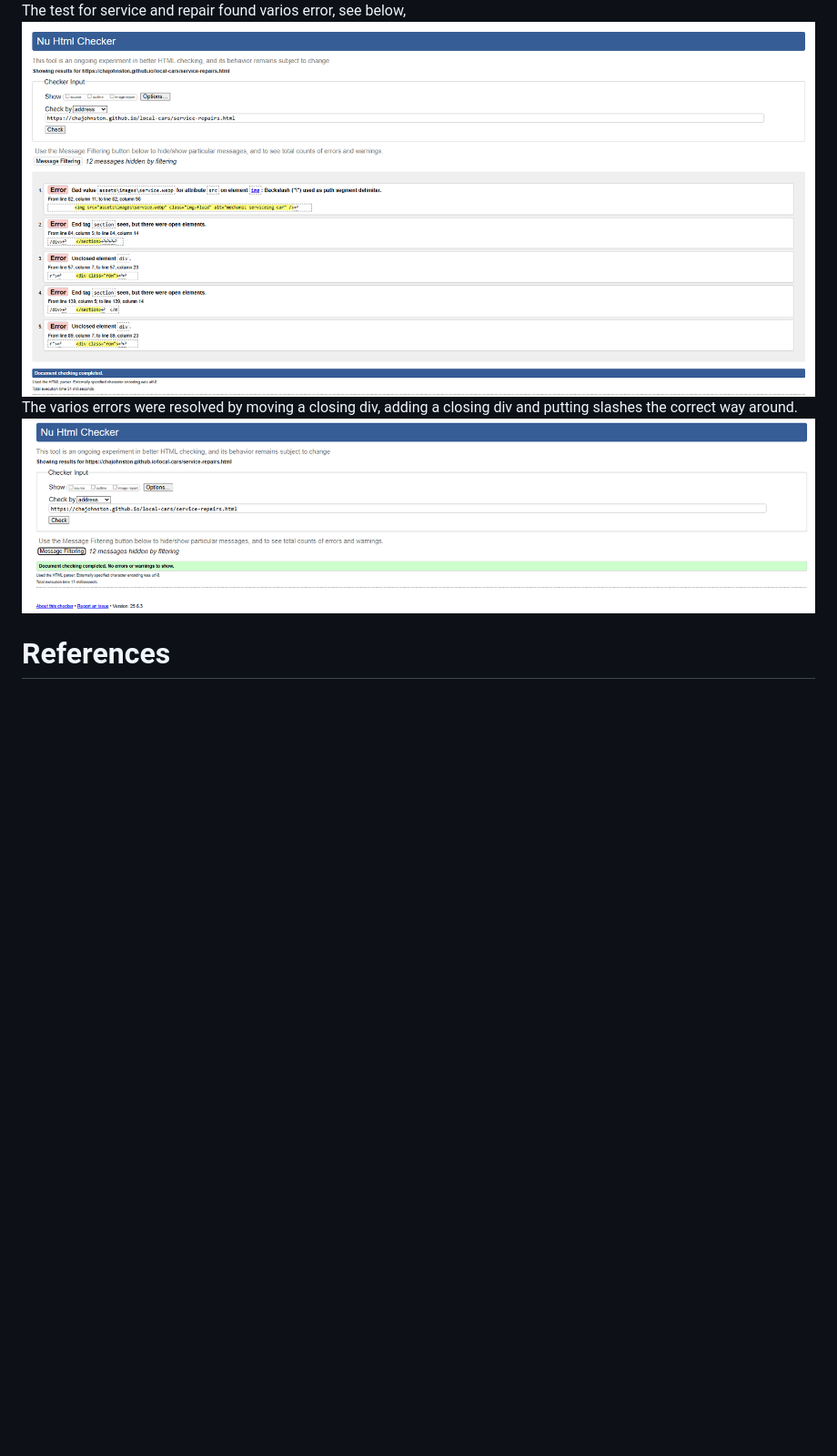
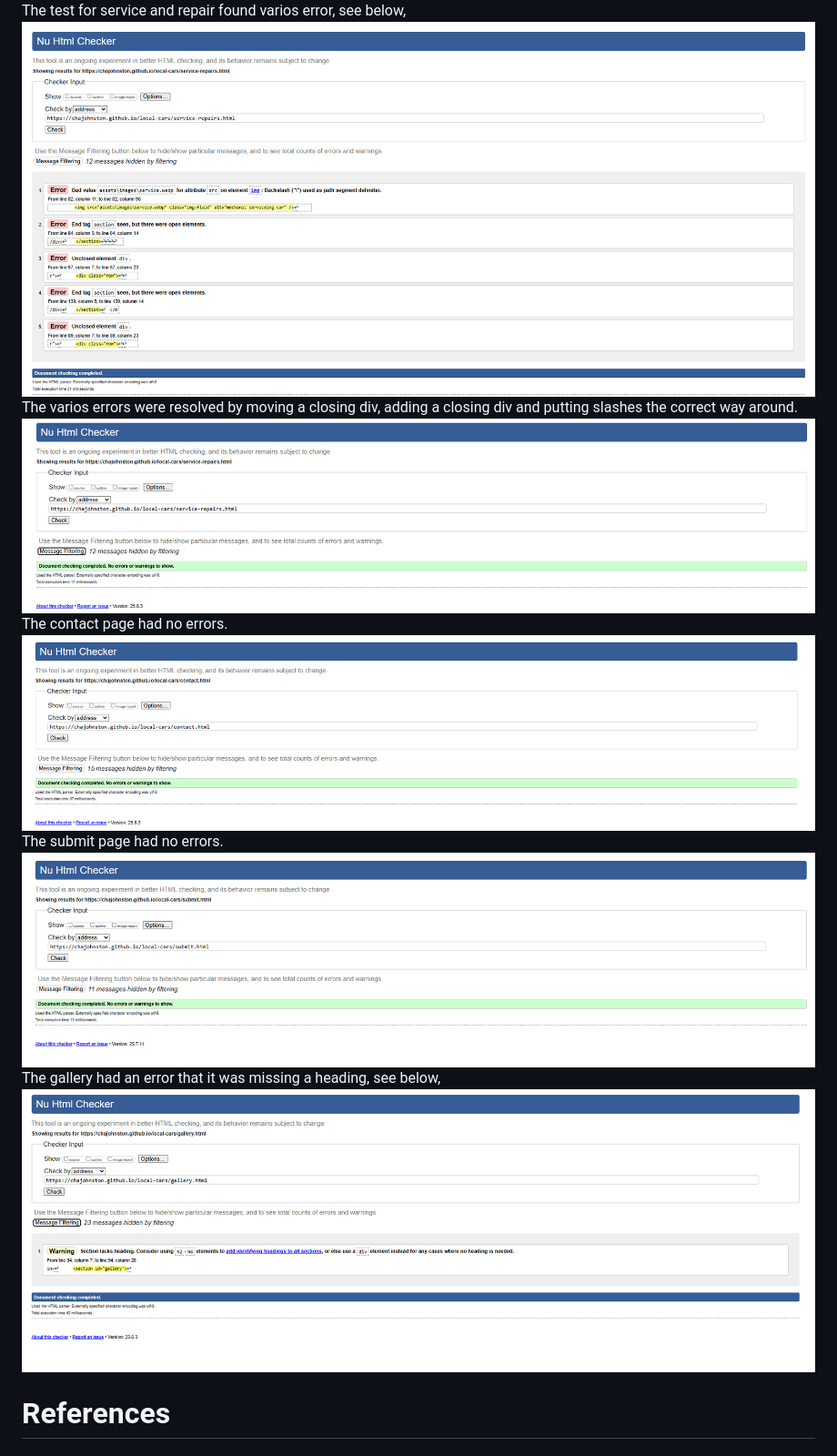
Before and after one commit to chajohnston/local-cars, a Markdown page: readme.md, the part around one of its changes. Shown at 91% size. Rendered like a GitHub page; pictures changed too: documentation/contact-no-errors.png (added), documentation/gallery-error.png (added), documentation/submit-no-errors.png (added); blank space fills up the shorter version.

Commit message:
fixed gallery error with hidden heading

```diff
--- a/readme.md
+++ b/readme.md
@@ -157,5 +157,12 @@ The test for service and repair found varios error, see below,
 The varios errors were resolved by moving a closing div, adding a closing div and putting slashes the correct way around.
-![service-error-no-error](documentation/service-repair-no-error.png)
+![service-repair-no-error](documentation/service-repair-no-error.png)
+The contact page had no errors.
+![contact](documentation/contact-no-errors.png)
+The submit page had no errors.
+![submit](documentation/submit-no-errors.png)
+The gallery had an error that it was missing a heading, see below,
+![gallery-error](documentation/gallery-error.png)
+
 
 # References
 
```
Also changed, not shown: other parts of readme.md (+1 -1 lines), 2 other files.
